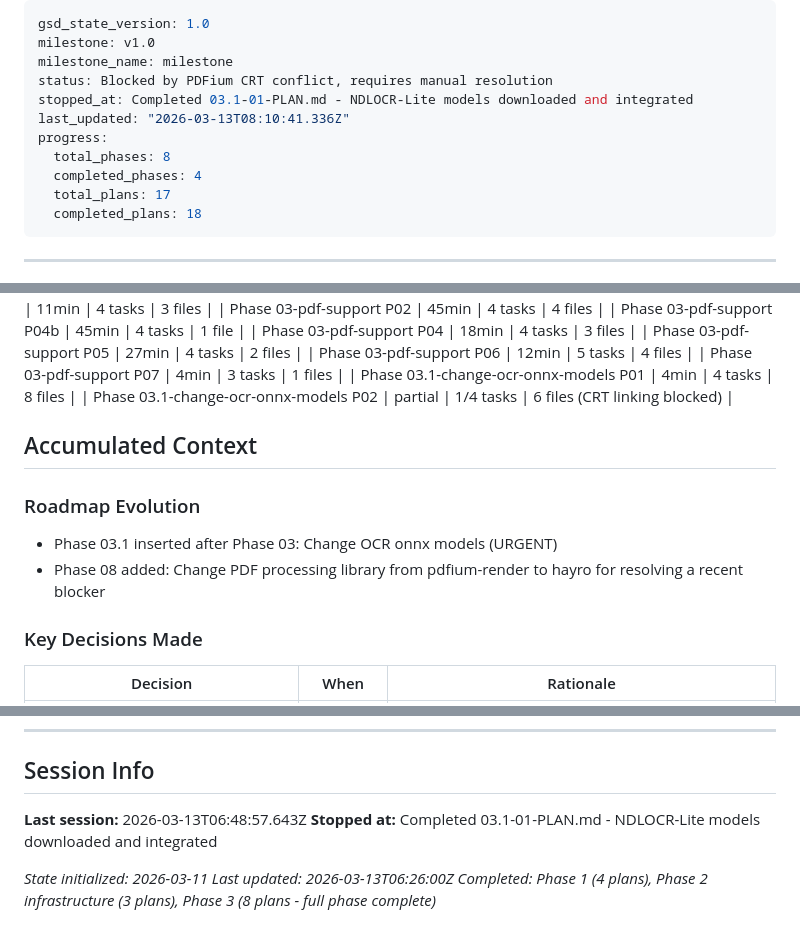
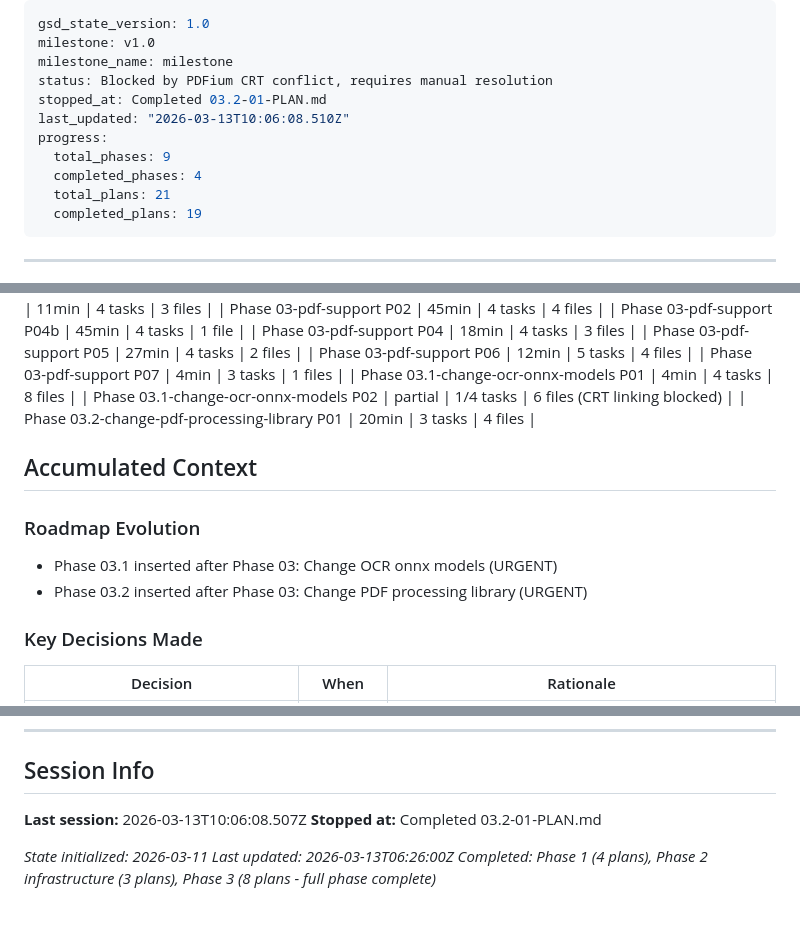
Before and after one commit to ragman53/shusei, a Markdown page: .planning/STATE.md, 3 parts joined by grey strips. GitHub-like rendering.

Commit message:
docs(03.2-01): complete plan execution
- Created 03.2-01-SUMMARY.md with execution details
- Updated STATE.md with session info
- Updated ROADMAP.md with plan progress
- Marked PERF-02 requirement complete

Plan 03.2-01: 3/3 tasks complete

```diff
--- a/.planning/STATE.md
+++ b/.planning/STATE.md
@@ -3,13 +3,13 @@ gsd_state_version: 1.0
 milestone: v1.0
 milestone_name: milestone
 status: Blocked by PDFium CRT conflict, requires manual resolution
-stopped_at: Completed 03.1-01-PLAN.md - NDLOCR-Lite models downloaded and integrated
-last_updated: "2026-03-13T08:10:41.336Z"
+stopped_at: Completed 03.2-01-PLAN.md
+last_updated: "2026-03-13T10:06:08.510Z"
 progress:
-  total_phases: 8
+  total_phases: 9
   completed_phases: 4
-  total_plans: 17
-  completed_plans: 18
+  total_plans: 21
+  completed_plans: 19
 ---
 
 ---
@@ -85,13 +85,14 @@ progress:
 | Phase 03-pdf-support P07 | 4min | 3 tasks | 1 files |
 | Phase 03.1-change-ocr-onnx-models P01 | 4min | 4 tasks | 8 files |
 | Phase 03.1-change-ocr-onnx-models P02 | partial | 1/4 tasks | 6 files (CRT linking blocked) |
+| Phase 03.2-change-pdf-processing-library P01 | 20min | 3 tasks | 4 files |
 
 ## Accumulated Context
 
 ### Roadmap Evolution
 
 - Phase 03.1 inserted after Phase 03: Change OCR onnx models (URGENT)
-- Phase 08 added: Change PDF processing library from pdfium-render to hayro for resolving a recent blocker
+- Phase 03.2 inserted after Phase 03: Change PDF processing library (URGENT)
 
 ### Key Decisions Made
 
@@ -169,8 +170,8 @@ None currently - pre-implementation phase.
 
 ## Session Info
 
-**Last session:** 2026-03-13T06:48:57.643Z
-**Stopped at:** Completed 03.1-01-PLAN.md - NDLOCR-Lite models downloaded and integrated
+**Last session:** 2026-03-13T10:06:08.507Z
+**Stopped at:** Completed 03.2-01-PLAN.md
 
 *State initialized: 2026-03-11*
 *Last updated: 2026-03-13T06:26:00Z*
```
Also changed, not shown: .planning/ROADMAP.md (+1 -1 lines), 1 other file.
